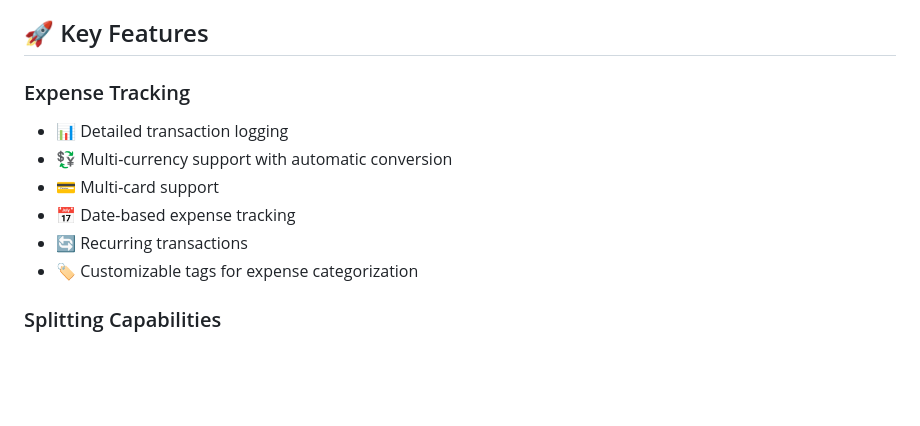
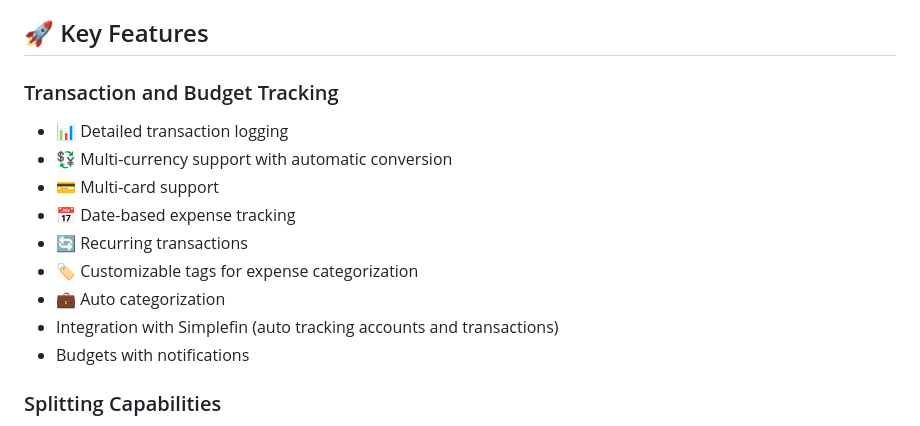
Before and after one commit to vinhadelli/dollardollar, a Markdown page: README.md, the part around the change. Drawn GitHub-style; blank space fills up the shorter version.

```diff
--- a/README.md
+++ b/README.md
@@ -25,13 +25,16 @@ Born from a desire to move beyond restrictive financial tracking platforms, this
 
 ## 🚀 Key Features
 
-### Expense Tracking
+### Transaction and Budget Tracking
 - 📊 Detailed transaction logging
 - 💱 Multi-currency support with automatic conversion
 - 💳 Multi-card support
 - 📅 Date-based expense tracking
 - 🔄 Recurring transactions
 - 🏷️ Customizable tags for expense categorization
+- 💼 Auto categorization
+- Integration with Simplefin (auto tracking accounts and transactions)
+- Budgets with notifications
 
 ### Splitting Capabilities
 - 💸 Multiple split methods:
```
